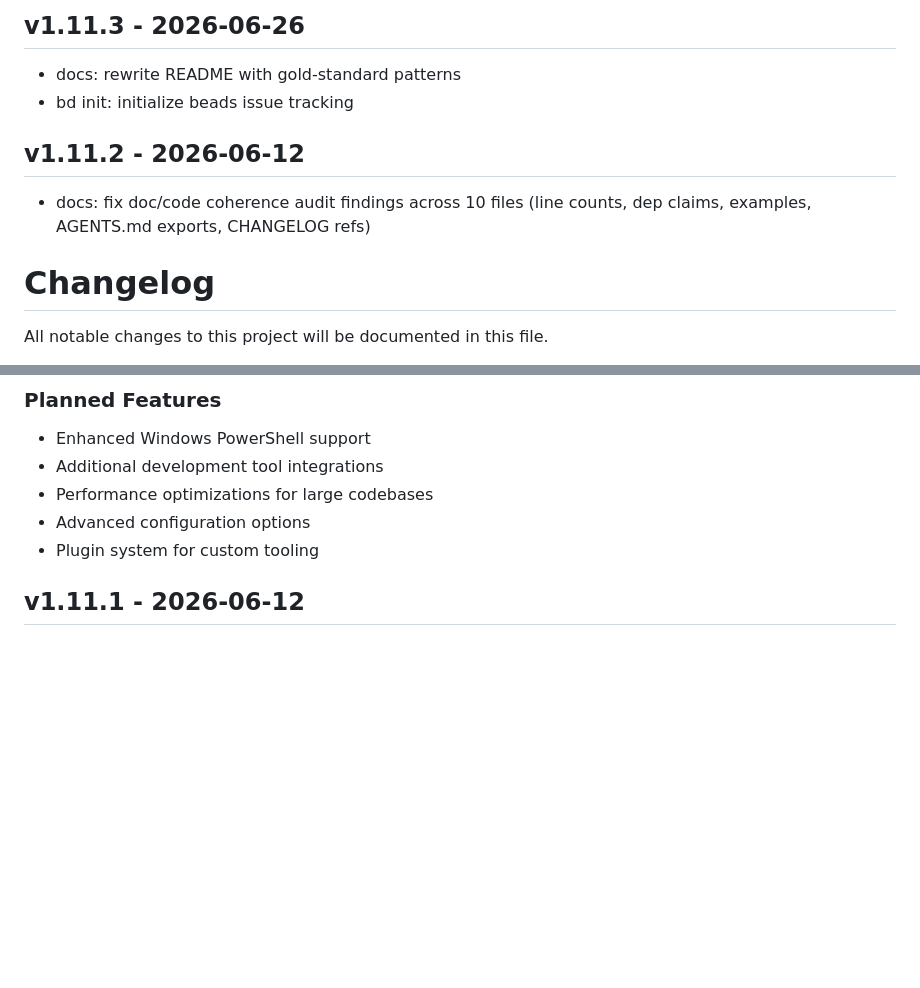
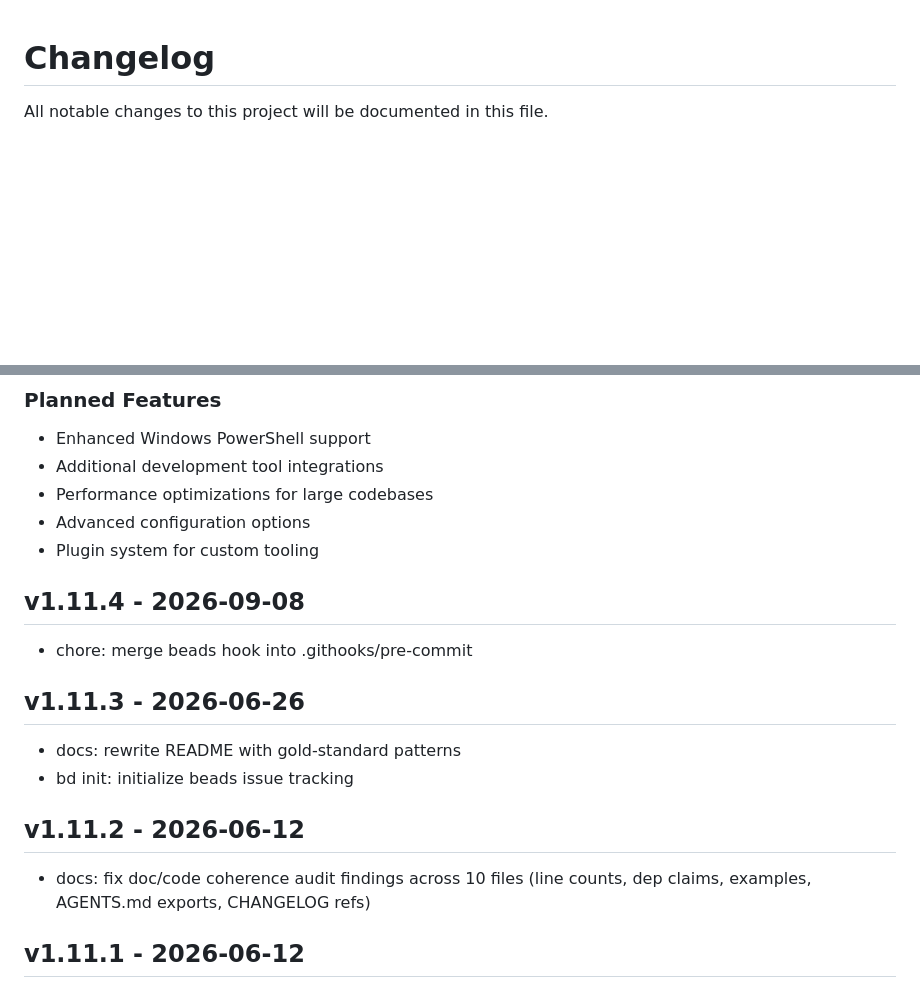
Before and after one commit to lguzzon/runcmd, a Markdown page: CHANGELOG.md, 2 parts joined by grey strips. Drawn GitHub-style; blank space fills up the shorter version.

```diff
--- a/CHANGELOG.md
+++ b/CHANGELOG.md
@@ -1,9 +1,3 @@
-## v1.11.3 - 2026-06-26
-- docs: rewrite README with gold-standard patterns
-- bd init: initialize beads issue tracking
-## v1.11.2 - 2026-06-12
-
-- docs: fix doc/code coherence audit findings across 10 files (line counts, dep claims, examples, AGENTS.md exports, CHANGELOG refs)
 # Changelog
 
 All notable changes to this project will be documented in this file.
@@ -20,6 +14,19 @@ and this project adheres to [Semantic Versioning](https://semver.org/spec/v2.0.0
 - Performance optimizations for large codebases
 - Advanced configuration options
 - Plugin system for custom tooling
+
+## v1.11.4 - 2026-09-08
+
+- chore: merge beads hook into .githooks/pre-commit
+
+## v1.11.3 - 2026-06-26
+
+- docs: rewrite README with gold-standard patterns
+- bd init: initialize beads issue tracking
+
+## v1.11.2 - 2026-06-12
+
+- docs: fix doc/code coherence audit findings across 10 files (line counts, dep claims, examples, AGENTS.md exports, CHANGELOG refs)
 
 ## v1.11.1 - 2026-06-12
 
```
Also changed, not shown: other parts of CHANGELOG.md (+4 -1 lines), AGENTS.md (+3 -3 lines), README.md (+2 -2 lines).
